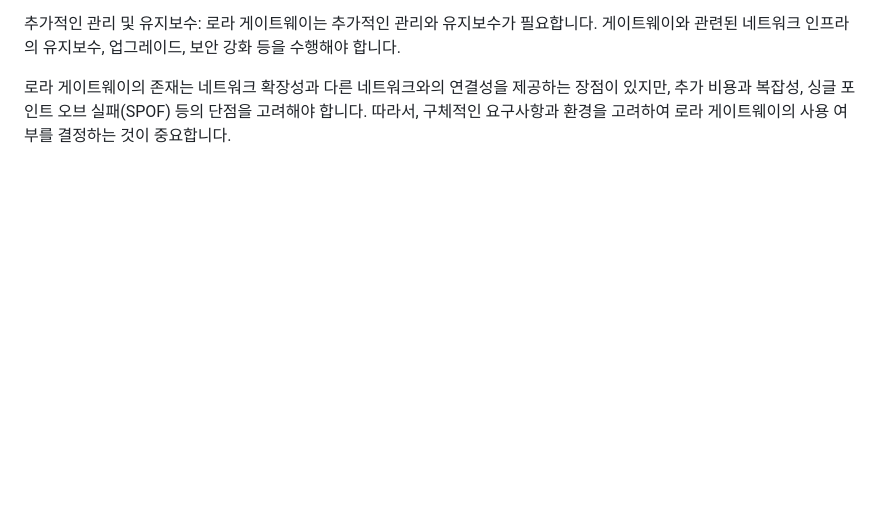
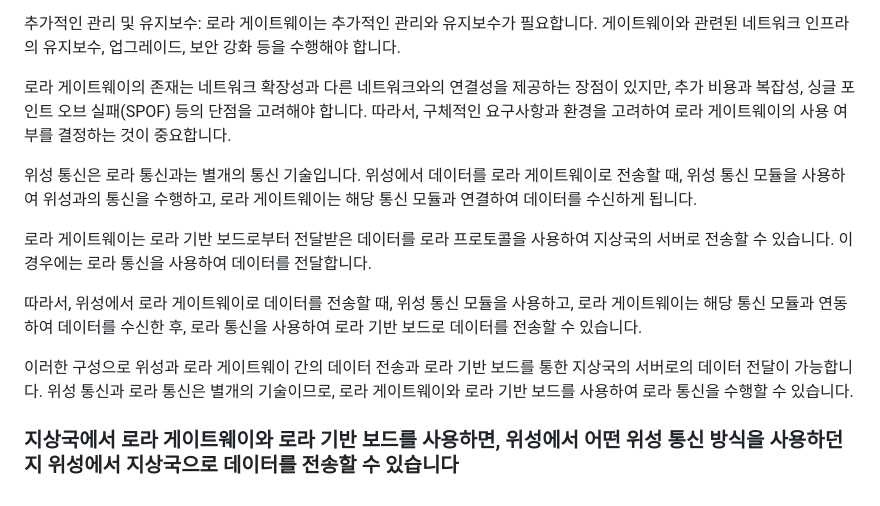
Before and after one commit to jihyung2/Satellite_communication, a Markdown page: README.md, the part around the change. Rendered like a GitHub page; blank space fills up the shorter version.

```diff
--- a/README.md
+++ b/README.md
@@ -55,3 +55,13 @@
 추가적인 관리 및 유지보수: 로라 게이트웨이는 추가적인 관리와 유지보수가 필요합니다. 게이트웨이와 관련된 네트워크 인프라의 유지보수, 업그레이드, 보안 강화 등을 수행해야 합니다.
 
 로라 게이트웨이의 존재는 네트워크 확장성과 다른 네트워크와의 연결성을 제공하는 장점이 있지만, 추가 비용과 복잡성, 싱글 포인트 오브 실패(SPOF) 등의 단점을 고려해야 합니다. 따라서, 구체적인 요구사항과 환경을 고려하여 로라 게이트웨이의 사용 여부를 결정하는 것이 중요합니다.
+
+위성 통신은 로라 통신과는 별개의 통신 기술입니다. 위성에서 데이터를 로라 게이트웨이로 전송할 때, 위성 통신 모듈을 사용하여 위성과의 통신을 수행하고, 로라 게이트웨이는 해당 통신 모듈과 연결하여 데이터를 수신하게 됩니다.
+
+로라 게이트웨이는 로라 기반 보드로부터 전달받은 데이터를 로라 프로토콜을 사용하여 지상국의 서버로 전송할 수 있습니다. 이 경우에는 로라 통신을 사용하여 데이터를 전달합니다.
+
+따라서, 위성에서 로라 게이트웨이로 데이터를 전송할 때, 위성 통신 모듈을 사용하고, 로라 게이트웨이는 해당 통신 모듈과 연동하여 데이터를 수신한 후, 로라 통신을 사용하여 로라 기반 보드로 데이터를 전송할 수 있습니다.
+
+이러한 구성으로 위성과 로라 게이트웨이 간의 데이터 전송과 로라 기반 보드를 통한 지상국의 서버로의 데이터 전달이 가능합니다. 위성 통신과 로라 통신은 별개의 기술이므로, 로라 게이트웨이와 로라 기반 보드를 사용하여 로라 통신을 수행할 수 있습니다.
+
+### 지상국에서 로라 게이트웨이와 로라 기반 보드를 사용하면, 위성에서 어떤 위성 통신 방식을 사용하던지 위성에서 지상국으로 데이터를 전송할 수 있습니다
```
